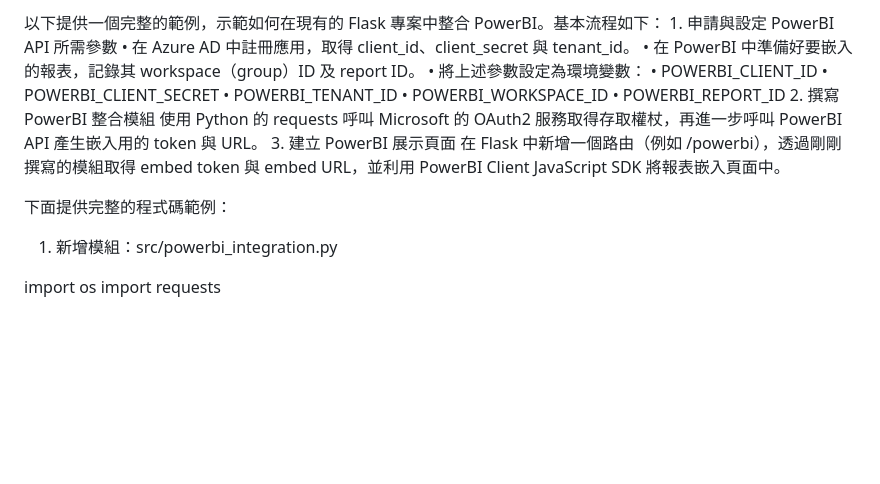
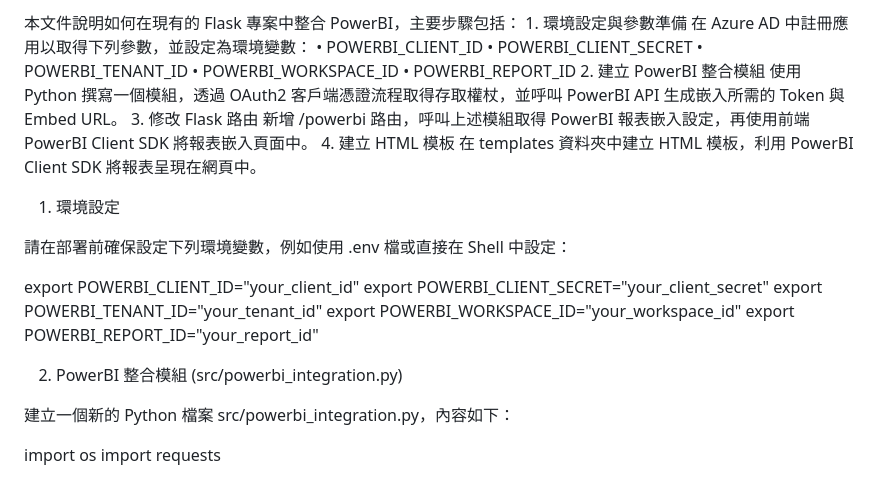
Before and after one commit to XuQingTW/capstone-project, a Markdown page: PowerBI整合步驟.md, the part around the change printed below. Drawn GitHub-style; blank space fills up the shorter version.

```diff
--- a/PowerBI整合步驟.md
+++ b/PowerBI整合步驟.md
@@ -1,21 +1,31 @@
-以下提供一個完整的範例，示範如何在現有的 Flask 專案中整合 PowerBI。基本流程如下：
-	1.	申請與設定 PowerBI API 所需參數
-	•	在 Azure AD 中註冊應用，取得 client_id、client_secret 與 tenant_id。
-	•	在 PowerBI 中準備好要嵌入的報表，記錄其 workspace（group）ID 及 report ID。
-	•	將上述參數設定為環境變數：
+本文件說明如何在現有的 Flask 專案中整合 PowerBI，主要步驟包括：
+	1.	環境設定與參數準備
+在 Azure AD 中註冊應用以取得下列參數，並設定為環境變數：
 	•	POWERBI_CLIENT_ID
 	•	POWERBI_CLIENT_SECRET
 	•	POWERBI_TENANT_ID
 	•	POWERBI_WORKSPACE_ID
 	•	POWERBI_REPORT_ID
-	2.	撰寫 PowerBI 整合模組
-使用 Python 的 requests 呼叫 Microsoft 的 OAuth2 服務取得存取權杖，再進一步呼叫 PowerBI API 產生嵌入用的 token 與 URL。
-	3.	建立 PowerBI 展示頁面
-在 Flask 中新增一個路由（例如 /powerbi），透過剛剛撰寫的模組取得 embed token 與 embed URL，並利用 PowerBI Client JavaScript SDK 將報表嵌入頁面中。
+	2.	建立 PowerBI 整合模組
+使用 Python 撰寫一個模組，透過 OAuth2 客戶端憑證流程取得存取權杖，並呼叫 PowerBI API 生成嵌入所需的 Token 與 Embed URL。
+	3.	修改 Flask 路由
+新增 /powerbi 路由，呼叫上述模組取得 PowerBI 報表嵌入設定，再使用前端 PowerBI Client SDK 將報表嵌入頁面中。
+	4.	建立 HTML 模板
+在 templates 資料夾中建立 HTML 模板，利用 PowerBI Client SDK 將報表呈現在網頁中。
 
-下面提供完整的程式碼範例：
+1. 環境設定
 
-1. 新增模組：src/powerbi_integration.py
+請在部署前確保設定下列環境變數，例如使用 .env 檔或直接在 Shell 中設定：
+
+export POWERBI_CLIENT_ID="your_client_id"
+export POWERBI_CLIENT_SECRET="your_client_secret"
+export POWERBI_TENANT_ID="your_tenant_id"
+export POWERBI_WORKSPACE_ID="your_workspace_id"
+export POWERBI_REPORT_ID="your_report_id"
+
+2. PowerBI 整合模組 (src/powerbi_integration.py)
+
+建立一個新的 Python 檔案 src/powerbi_integration.py，內容如下：
 
 import os
 import requests
```
Also changed, not shown: other parts of PowerBI整合步驟.md (+15 -27 lines).
